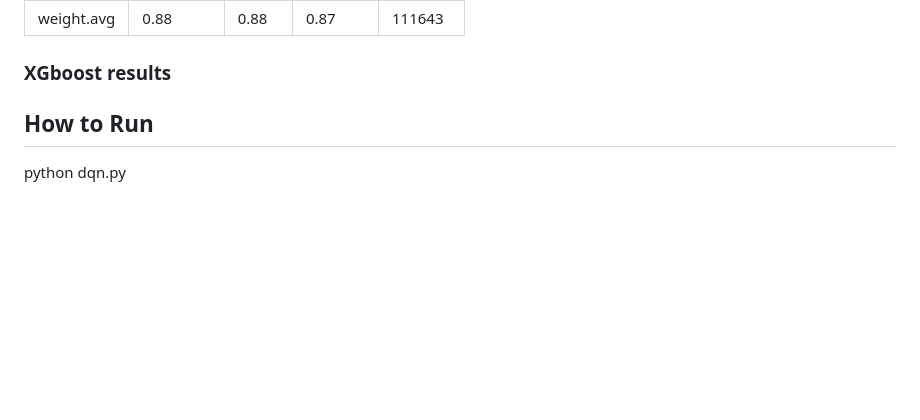
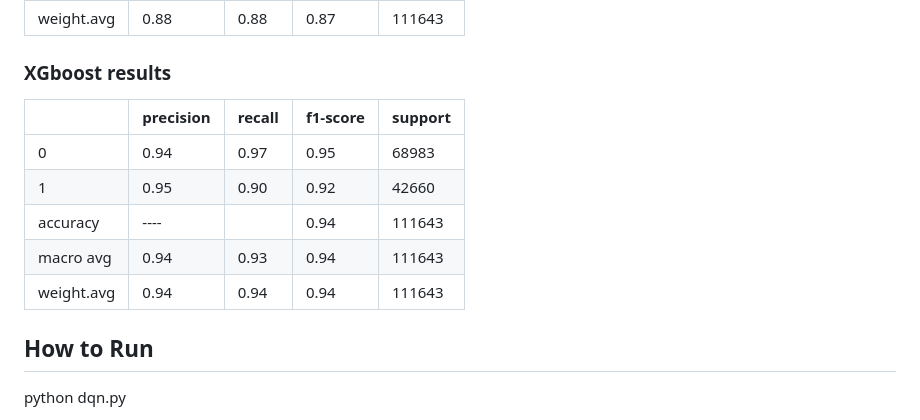
Before and after one commit to Priyanshu-Singh-git/Medical-Fraud-Detection-App, a Markdown page: README.md, the part around the change. Drawn GitHub-style; blank space fills up the shorter version.

```diff
--- a/README.md
+++ b/README.md
@@ -50,6 +50,14 @@ Model results are
 
 ### XGboost results
 
+|          | precision | recall | f1-score | support   |
+|----------|----------|----------|----------|----------|
+| 0        | 0.94     | 0.97     |  0.95    | 68983    |
+| 1        | 0.95     | 0.90     | 0.92     | 42660    |
+| accuracy | ----     |          | 0.94     | 111643   |
+| macro avg| 0.94     | 0.93     | 0.94     | 111643   |
+|weight.avg| 0.94     | 0.94     | 0.94     | 111643   |
+
 ## How to Run
 
    python dqn.py
```
